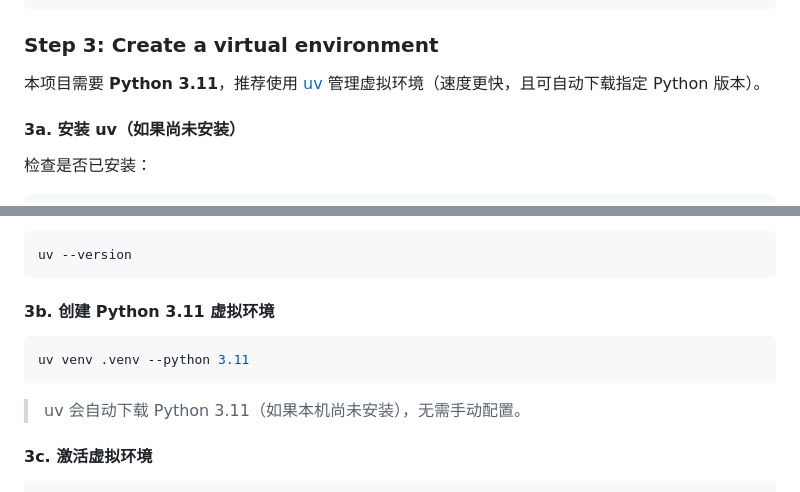
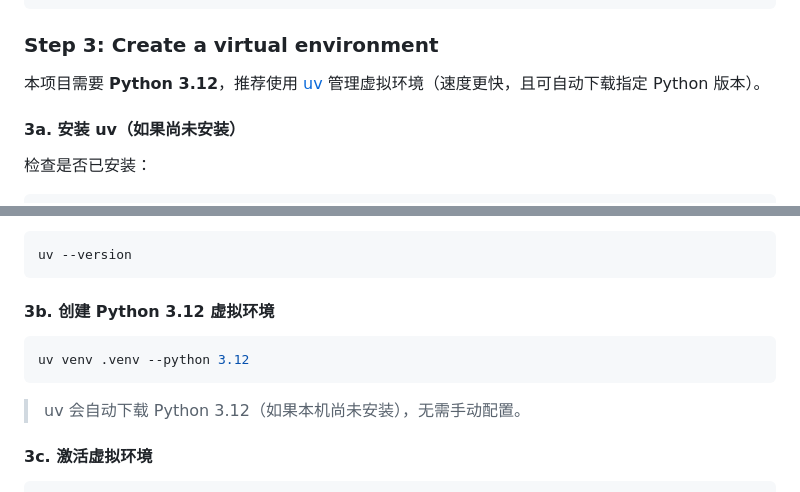
Before and after one commit to ShilongHong/daliy_paper_openclaw, a Markdown page: docs/guide/installation.md, 2 parts joined by grey strips. GitHub-like rendering.

Commit message:
fix:python版本错误

````diff
--- a/docs/guide/installation.md
+++ b/docs/guide/installation.md
@@ -187,7 +187,7 @@ cd daliy_paper_openclaw
 
 ### Step 3: Create a virtual environment
 
-本项目需要 **Python 3.11**，推荐使用 [uv](https://github.com/astral-sh/uv) 管理虚拟环境（速度更快，且可自动下载指定 Python 版本）。
+本项目需要 **Python 3.12**，推荐使用 [uv](https://github.com/astral-sh/uv) 管理虚拟环境（速度更快，且可自动下载指定 Python 版本）。
 
 #### 3a. 安装 uv（如果尚未安装）
 
@@ -213,13 +213,13 @@ powershell -ExecutionPolicy ByPass -c "irm https://astral.sh/uv/install.ps1 | ie
 uv --version
 ```
 
-#### 3b. 创建 Python 3.11 虚拟环境
+#### 3b. 创建 Python 3.12 虚拟环境
 
 ```bash
-uv venv .venv --python 3.11
+uv venv .venv --python 3.12
 ```
 
-> uv 会自动下载 Python 3.11（如果本机尚未安装），无需手动配置。
+> uv 会自动下载 Python 3.12（如果本机尚未安装），无需手动配置。
 
 #### 3c. 激活虚拟环境
 
````
